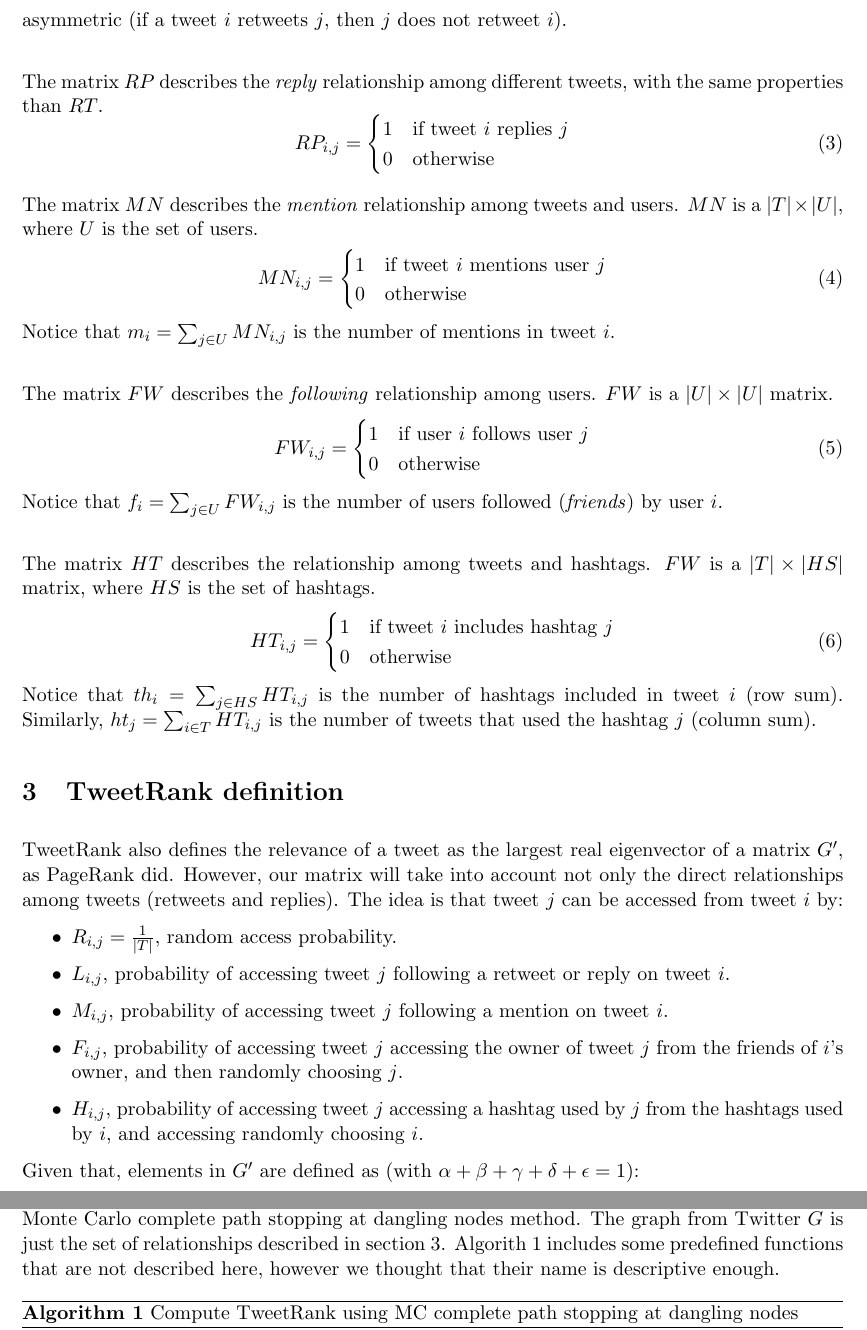
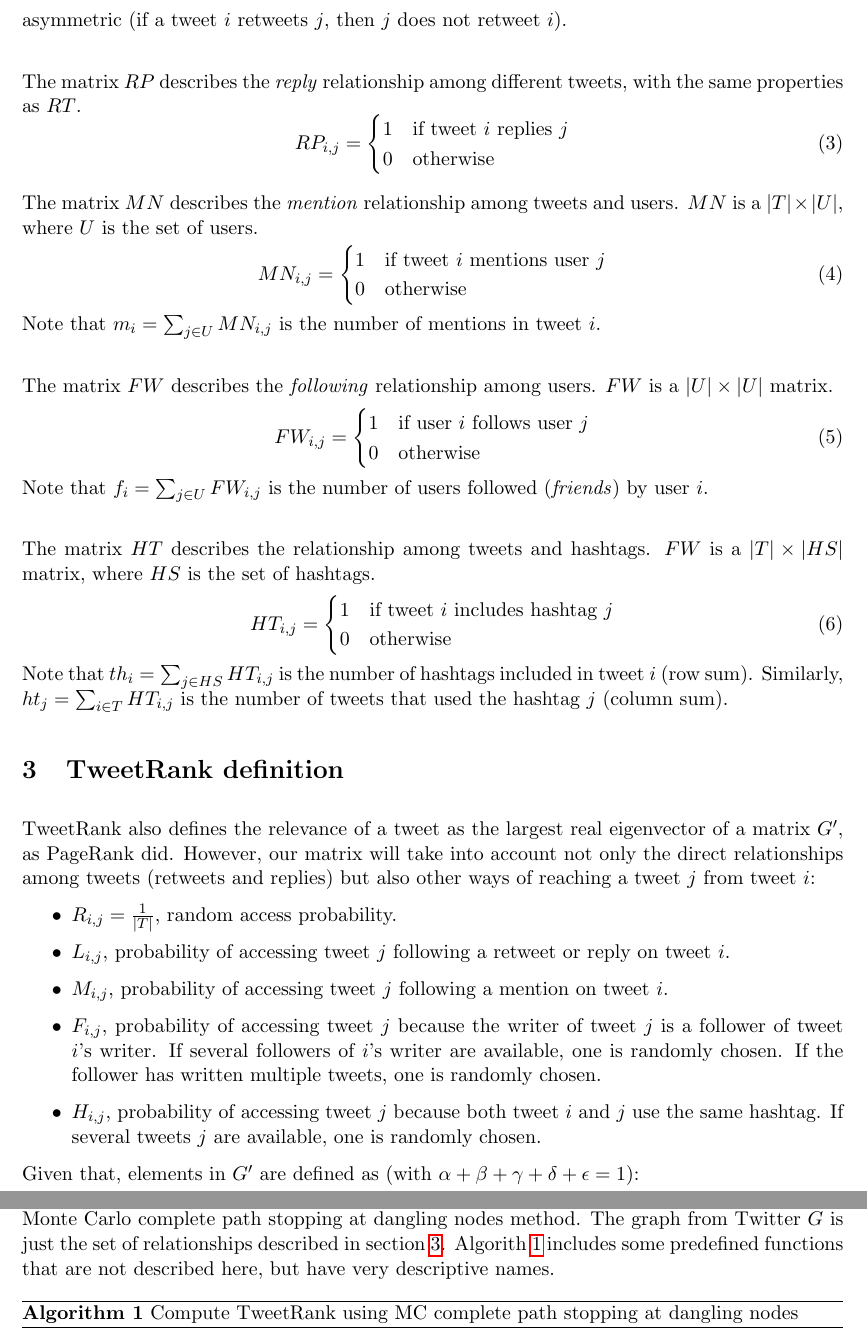
Before and after one commit to mogelbrod/TweetRank, a LaTeX paper (doc/report/report.tex, which reads doc/report/implementation_ranker.tex, doc/report/tweetrank_definition.tex, doc/report/twitter_concepts.tex): two parts of pages 4 and 8 of 11, joined at a grey line, cut so that both start at the same text. The pictures show the PDF file doc/report/report.pdf that the author committed with the source.

Commit message:
Several language fixes in the report and hyperref package added.

```diff
--- a/doc/report/implementation_ranker.tex
+++ b/doc/report/implementation_ranker.tex
@@ -1,5 +1,5 @@
 \subsection{TweetRank}\label{sec:tweetrank_implementation}
-Algorithm \ref{algo:alg1} is used to compute the TweetRank score and it is an adaptation of the classic Monte Carlo complete path stopping at dangling nodes method. The graph from Twitter $G$ is just the set of relationships described in section \ref{sec:tweetrank_definition}. Algorith \ref{algo:alg1} includes some predefined functions that are not described here, however we thought that their name is descriptive enough.
+Algorithm \ref{algo:alg1} is used to compute the TweetRank score and it is an adaptation of the classic Monte Carlo complete path stopping at dangling nodes method. The graph from Twitter $G$ is just the set of relationships described in section \ref{sec:tweetrank_definition}. Algorith \ref{algo:alg1} includes some predefined functions that are not described here, but have very descriptive names.
 
 \begin{algorithm}
 \caption{Compute TweetRank using MC complete path stopping at dangling nodes}
--- a/doc/report/tweetrank_definition.tex
+++ b/doc/report/tweetrank_definition.tex
@@ -1,11 +1,11 @@
 \section{TweetRank definition}\label{sec:tweetrank_definition}
-TweetRank also defines the relevance of a tweet as the largest real eigenvector of a matrix $G'$, as PageRank did. However, our matrix will take into account not only the direct relationships among tweets (retweets and replies). The idea is that tweet $j$ can be accessed from tweet $i$ by:
+TweetRank also defines the relevance of a tweet as the largest real eigenvector of a matrix $G'$, as PageRank did. However, our matrix will take into account not only the direct relationships among tweets (retweets and replies) but also other ways of reaching a tweet $j$ from tweet $i$:
 \begin{itemize}
 \item $R_{i,j} = \frac{1}{|T|}$, random access probability.
 \item $L_{i,j}$, probability of accessing tweet $j$ following a retweet or reply on tweet $i$.
 \item $M_{i,j}$, probability of accessing tweet $j$ following a mention on tweet $i$.
-\item $F_{i,j}$, probability of accessing tweet $j$ accessing the owner of tweet $j$ from the friends of $i$'s owner, and then randomly choosing $j$.
-\item $H_{i,j}$, probability of accessing tweet $j$ accessing a hashtag used by $j$ from the hashtags used by $i$, and accessing randomly choosing $i$.
+\item $F_{i,j}$, probability of accessing tweet $j$ because the writer of tweet $j$ is a follower of tweet $i$'s writer. If several followers of $i$'s writer are available, one is randomly chosen. If the follower has written multiple tweets, one is randomly chosen.
+\item $H_{i,j}$, probability of accessing tweet $j$ because both tweet $i$ and $j$ use the same hashtag. If several tweets $j$ are available, one is randomly chosen.
 \end{itemize}
 
 Given that, elements in $G'$ are defined as (with $\alpha + \beta + \gamma + \delta + \epsilon = 1$):
@@ -36,7 +36,7 @@ M_{i,j} = \frac{FM_{i, u_j}}{ |t \in T : u_t = u_j|}
 Note that $|t \in T : u_t = u_j|$ is just the number of tweets from user $u_j$.
 
 \subsubsection*{$F_{i,j}$ approximation}
-In the first place, probability of visiting the profile of user $j$ accessing the following list of user $i$ is defined as $FF_{i,j}$. Notice that $f_i$ is the number of users followed by user $i$. Using this probability, $F_{i,j}$ is defined in \ref{eq:follows_probability}.
+In the first place, probability of visiting the profile of user $j$ accessing the following list of user $i$ is defined as $FF_{i,j}$. Note that $f_i$ is the number of users followed by user $i$. Using this probability, $F_{i,j}$ is defined in \ref{eq:follows_probability}.
 \begin{equation}
 FF_{i,j} = \begin{cases}
 \frac{FW{i,j}}{f_i} & \text{if } f_i > 0 \\
@@ -59,7 +59,7 @@ HP_{i,j,k} = \begin{cases}
 \end{cases}
 \end{equation}
 
-Note that $HP_{i,j,k}$ will be greater than zero if, and only if, both $i$ and $j$ included the hashtag $k$.
+Note that $HP_{i,j,k}$ will be greater than zero if, and only if, both $i$ and $j$ use the hashtag $k$.
 
 Then, $H_{i,j}$ is defined as:
 \begin{equation}
--- a/doc/report/twitter_concepts.tex
+++ b/doc/report/twitter_concepts.tex
@@ -13,5 +13,5 @@ Notice that $RT$ is a $|T| \times |T|$ matrix ($T$ is the set of tweets), where
 
-The matrix $RP$ describes the \emph{reply} relationship among different tweets, with the same properties than $RT$.
+The matrix $RP$ describes the \emph{reply} relationship among different tweets, with the same properties as $RT$.
 \begin{equation}\label{eq:reply_rel}
 RP_{i,j} = \begin{cases}
 1 & \text{if tweet } i \text{ replies } j \\
@@ -26,7 +26,7 @@ MN_{i,j} = \begin{cases}
 0 & \text{otherwise}
 \end{cases}
 \end{equation}
-Notice that $m_i = \sum_{j \in U} MN_{i,j}$ is the number of mentions in tweet $i$. \\
+Note that $m_i = \sum_{j \in U} MN_{i,j}$ is the number of mentions in tweet $i$. \\
 
 The matrix $FW$ describes the \emph{following} relationship among users. $FW$ is a $|U| \times |U|$ matrix.
 \begin{equation}\label{eq:following_rel}
@@ -35,7 +35,7 @@ FW_{i,j} = \begin{cases}
 0 & \text{otherwise}
 \end{cases}
 \end{equation}
-Notice that $f_i = \sum_{j \in U} FW_{i,j}$ is the number of users followed (\emph{friends}) by user $i$. \\
+Note that $f_i = \sum_{j \in U} FW_{i,j}$ is the number of users followed (\emph{friends}) by user $i$. \\
 
 The matrix $HT$ describes the relationship among tweets and hashtags. $FW$ is a $|T| \times |HS|$ matrix, where $HS$ is the set of hashtags.
 \begin{equation}\label{eq:hashtags_rel}
@@ -44,4 +44,4 @@ HT_{i,j} = \begin{cases}
 0 & \text{otherwise}
 \end{cases}
 \end{equation}
-Notice that $th_i = \sum_{j \in HS} HT_{i,j}$ is the number of hashtags included in tweet $i$ (row sum). Similarly, $ht_j = \sum_{i \in T} HT_{i,j}$ is the number of tweets that used the hashtag $j$ (column sum).
+Note that $th_i = \sum_{j \in HS} HT_{i,j}$ is the number of hashtags included in tweet $i$ (row sum). Similarly, $ht_j = \sum_{i \in T} HT_{i,j}$ is the number of tweets that used the hashtag $j$ (column sum).
```
Also changed, not shown: doc/report/experiments.tex (+4 -4 lines), doc/report/implementation.tex (+2 -2 lines), doc/report/intro.tex (+1 -1 lines), doc/report/report.tex (+2 -0 lines), doc/report/weighted_tweetrank.tex (+4 -4 lines), doc/report/report.pdf, doc/report/implementation_ranker.tex (4 more changed lines), doc/report/tweetrank_definition.tex (2 more changed lines), doc/report/twitter_concepts.tex (4 more changed lines), 1 other file.
